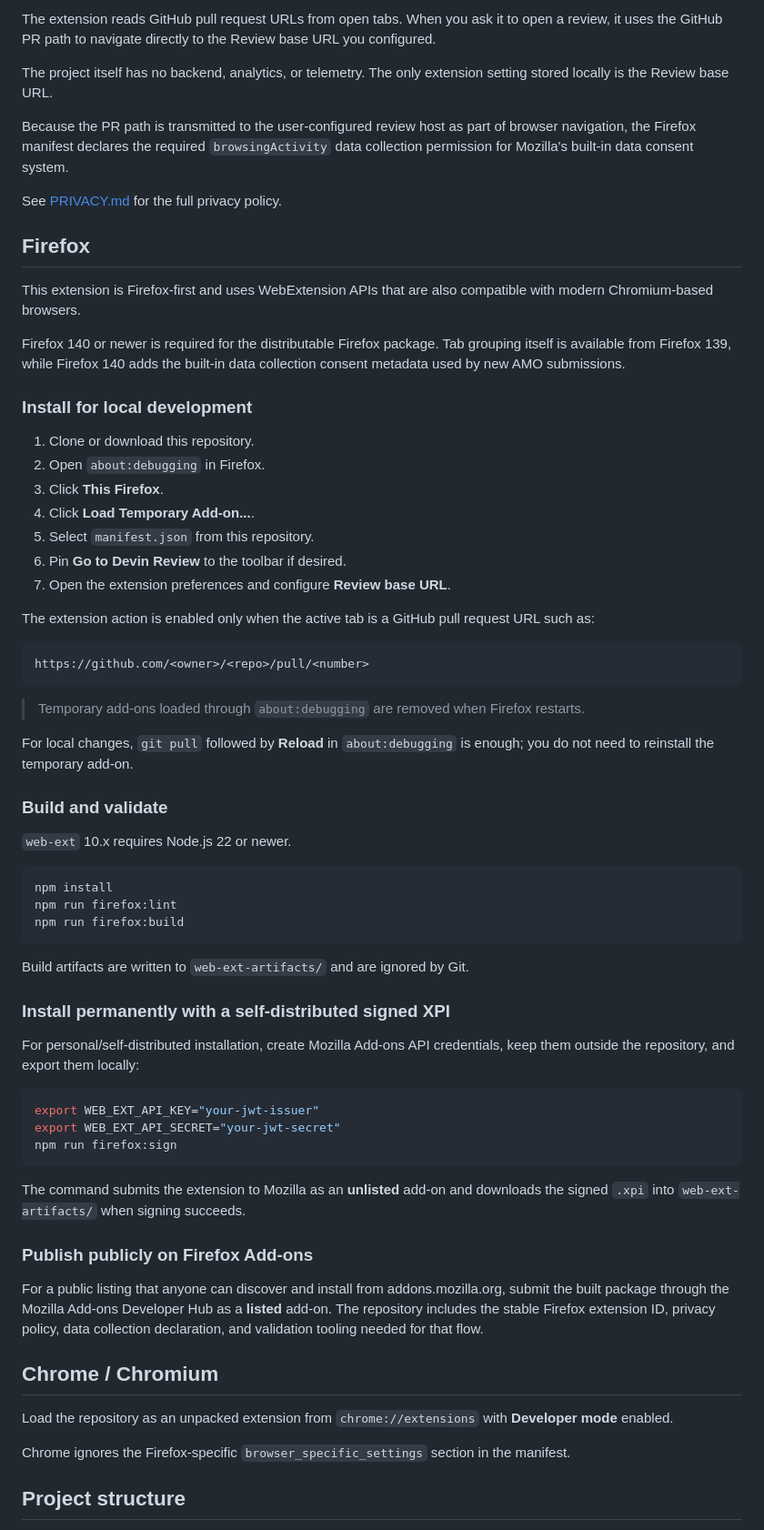
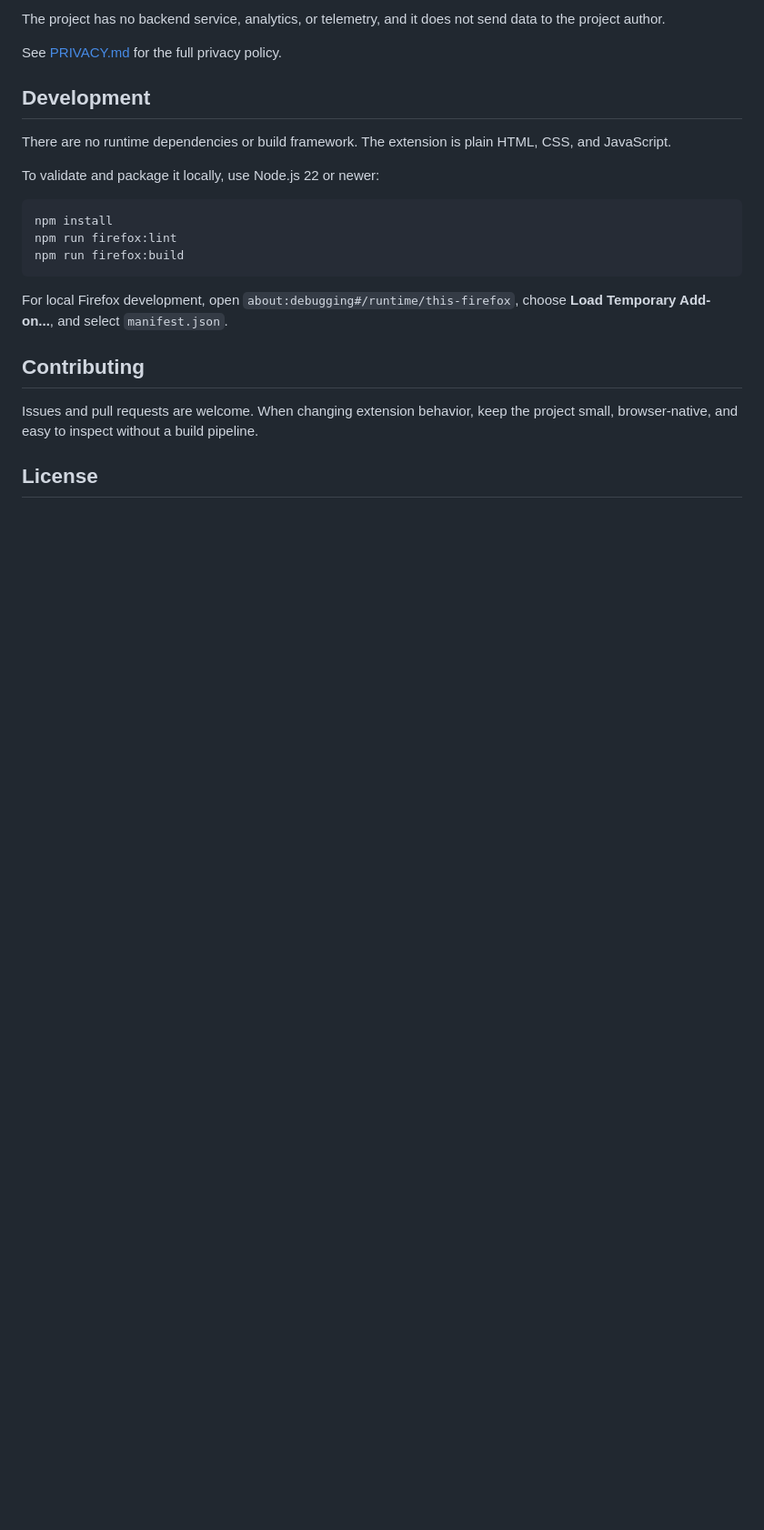
Before and after one commit to alcimerio/go-to-devin-review, a Markdown page: README.md, the part around one of its changes. Shown at 91% size. GitHub-like rendering; blank space fills up the shorter version.

````diff
--- a/README.md
+++ b/README.md
@@ -69,41 +90,13 @@ The extension requests the `tabs` permission because the bulk and cleanup action
 
-The extension reads GitHub pull request URLs from open tabs. When you ask it to open a review, it uses the GitHub PR path to navigate directly to the Review base URL you configured.
-
-The project itself has no backend, analytics, or telemetry. The only extension setting stored locally is the Review base URL.
-
-Because the PR path is transmitted to the user-configured review host as part of browser navigation, the Firefox manifest declares the required `browsingActivity` data collection permission for Mozilla's built-in data consent system.
+The project has no backend service, analytics, or telemetry, and it does not send data to the project author.
 
 See [PRIVACY.md](./PRIVACY.md) for the full privacy policy.
 
-## Firefox
+## Development
 
-This extension is Firefox-first and uses WebExtension APIs that are also compatible with modern Chromium-based browsers.
+There are no runtime dependencies or build framework. The extension is plain HTML, CSS, and JavaScript.
 
-Firefox 140 or newer is required for the distributable Firefox package. Tab grouping itself is available from Firefox 139, while Firefox 140 adds the built-in data collection consent metadata used by new AMO submissions.
-
-### Install for local development
-
-1. Clone or download this repository.
-2. Open `about:debugging` in Firefox.
-3. Click **This Firefox**.
-4. Click **Load Temporary Add-on...**.
-5. Select `manifest.json` from this repository.
-6. Pin **Go to Devin Review** to the toolbar if desired.
-7. Open the extension preferences and configure **Review base URL**.
-
-The extension action is enabled only when the active tab is a GitHub pull request URL such as:
-
-```text
-https://github.com/<owner>/<repo>/pull/<number>
-```
-
-> Temporary add-ons loaded through `about:debugging` are removed when Firefox restarts.
-
-For local changes, `git pull` followed by **Reload** in `about:debugging` is enough; you do not need to reinstall the temporary add-on.
-
-### Build and validate
-
-`web-ext` 10.x requires Node.js 22 or newer.
+To validate and package it locally, use Node.js 22 or newer:
 
 ```bash
 npm install
@@ -111,29 +104,11 @@ npm run firefox:lint
 npm run firefox:build
 ```
 
-Build artifacts are written to `web-ext-artifacts/` and are ignored by Git.
+For local Firefox development, open `about:debugging#/runtime/this-firefox`, choose **Load Temporary Add-on...**, and select `manifest.json`.
 
-### Install permanently with a self-distributed signed XPI
+## Contributing
 
-For personal/self-distributed installation, create Mozilla Add-ons API credentials, keep them outside the repository, and export them locally:
+Issues and pull requests are welcome. When changing extension behavior, keep the project small, browser-native, and easy to inspect without a build pipeline.
 
-```bash
-export WEB_EXT_API_KEY="your-jwt-issuer"
-export WEB_EXT_API_SECRET="your-jwt-secret"
-npm run firefox:sign
-```
+## License
 
-The command submits the extension to Mozilla as an **unlisted** add-on and downloads the signed `.xpi` into `web-ext-artifacts/` when signing succeeds.
-
-### Publish publicly on Firefox Add-ons
-
-For a public listing that anyone can discover and install from addons.mozilla.org, submit the built package through the Mozilla Add-ons Developer Hub as a **listed** add-on. The repository includes the stable Firefox extension ID, privacy policy, data collection declaration, and validation tooling needed for that flow.
-
-## Chrome / Chromium
-
-Load the repository as an unpacked extension from `chrome://extensions` with **Developer mode** enabled.
-
-Chrome ignores the Firefox-specific `browser_specific_settings` section in the manifest.
-
-## Project structure
-
````
Also changed, not shown: other parts of README.md (+48 -48 lines).
